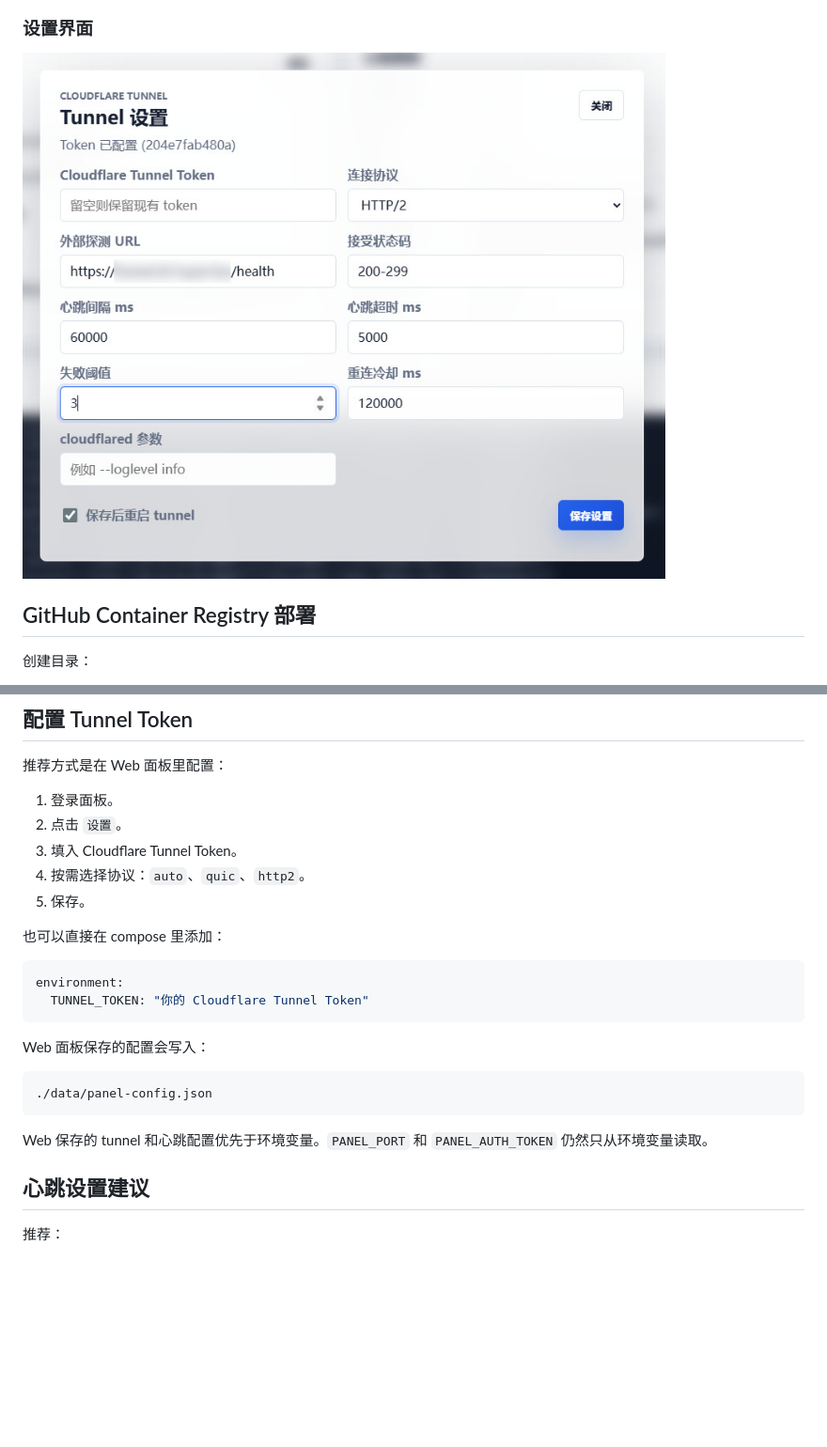
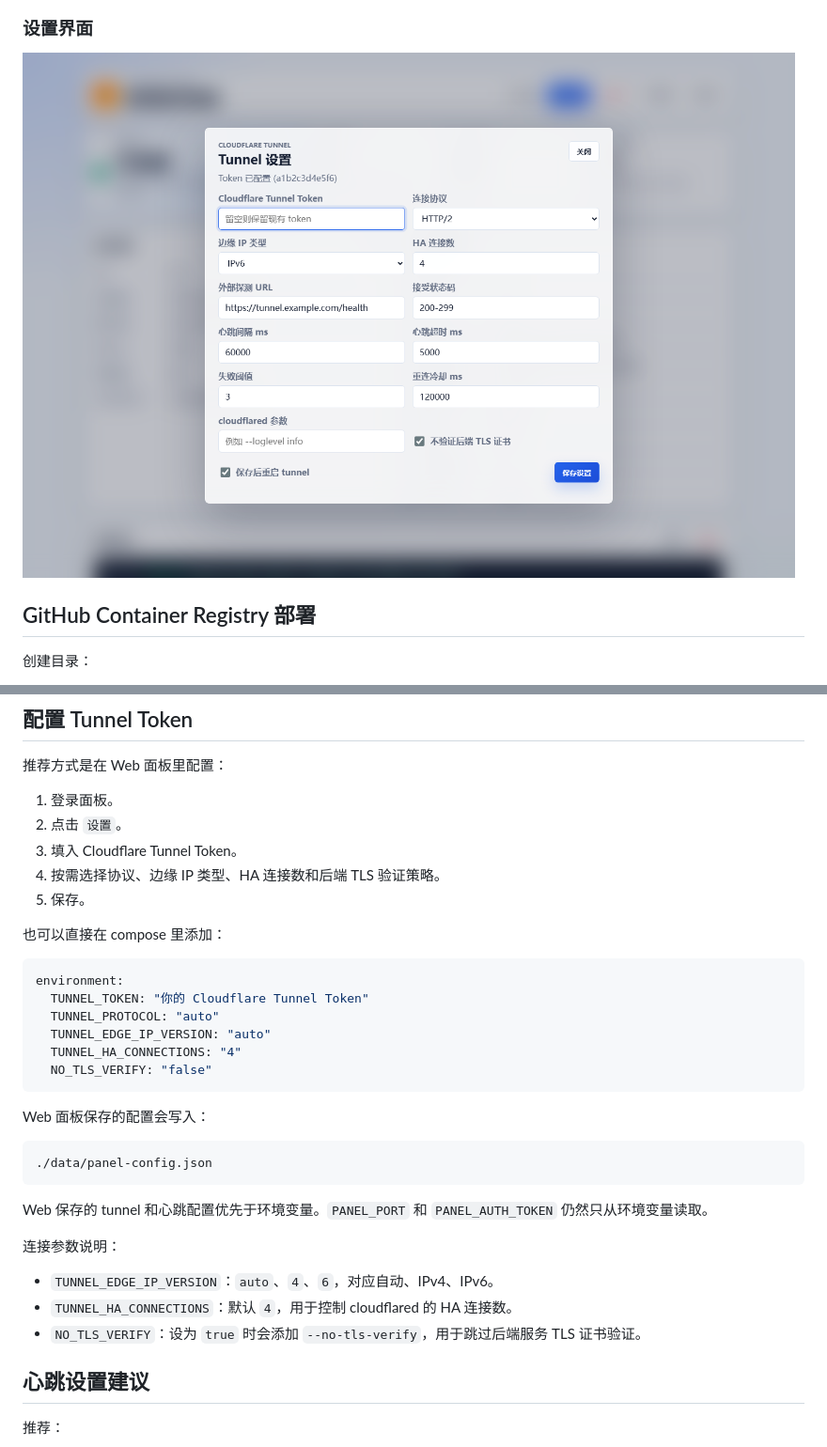
Before and after one commit to ZiPenOk/cloudflare-tunnel-docker, a Markdown page: README.md, 2 parts joined by grey strips. Shown: that part at 94% size. Drawn GitHub-style; pictures changed too: docs/screenshots/settings.png; blank space fills up the shorter version.

````diff
--- a/README.md
+++ b/README.md
@@ -82,7 +85,7 @@ http://服务器IP:18088
 1. 登录面板。
 2. 点击 `设置`。
 3. 填入 Cloudflare Tunnel Token。
-4. 按需选择协议：`auto`、`quic`、`http2`。
+4. 按需选择协议、边缘 IP 类型、HA 连接数和后端 TLS 验证策略。
 5. 保存。
 
 也可以直接在 compose 里添加：
@@ -90,6 +93,10 @@ http://服务器IP:18088
 ```yaml
 environment:
   TUNNEL_TOKEN: "你的 Cloudflare Tunnel Token"
+  TUNNEL_PROTOCOL: "auto"
+  TUNNEL_EDGE_IP_VERSION: "auto"
+  TUNNEL_HA_CONNECTIONS: "4"
+  NO_TLS_VERIFY: "false"
 ```
 
 Web 面板保存的配置会写入：
@@ -99,6 +106,11 @@ Web 面板保存的配置会写入：
 ```
 
 Web 保存的 tunnel 和心跳配置优先于环境变量。`PANEL_PORT` 和 `PANEL_AUTH_TOKEN` 仍然只从环境变量读取。
+
+连接参数说明：
+- `TUNNEL_EDGE_IP_VERSION`：`auto`、`4`、`6`，对应自动、IPv4、IPv6。
+- `TUNNEL_HA_CONNECTIONS`：默认 `4`，用于控制 cloudflared 的 HA 连接数。
+- `NO_TLS_VERIFY`：设为 `true` 时会添加 `--no-tls-verify`，用于跳过后端服务 TLS 证书验证。
 
 ## 心跳设置建议
 
````
Also changed, not shown: other parts of README.md (+3 -0 lines), docs/screenshots/dashboard.png, docs/screenshots/login.png, 6 other files.
